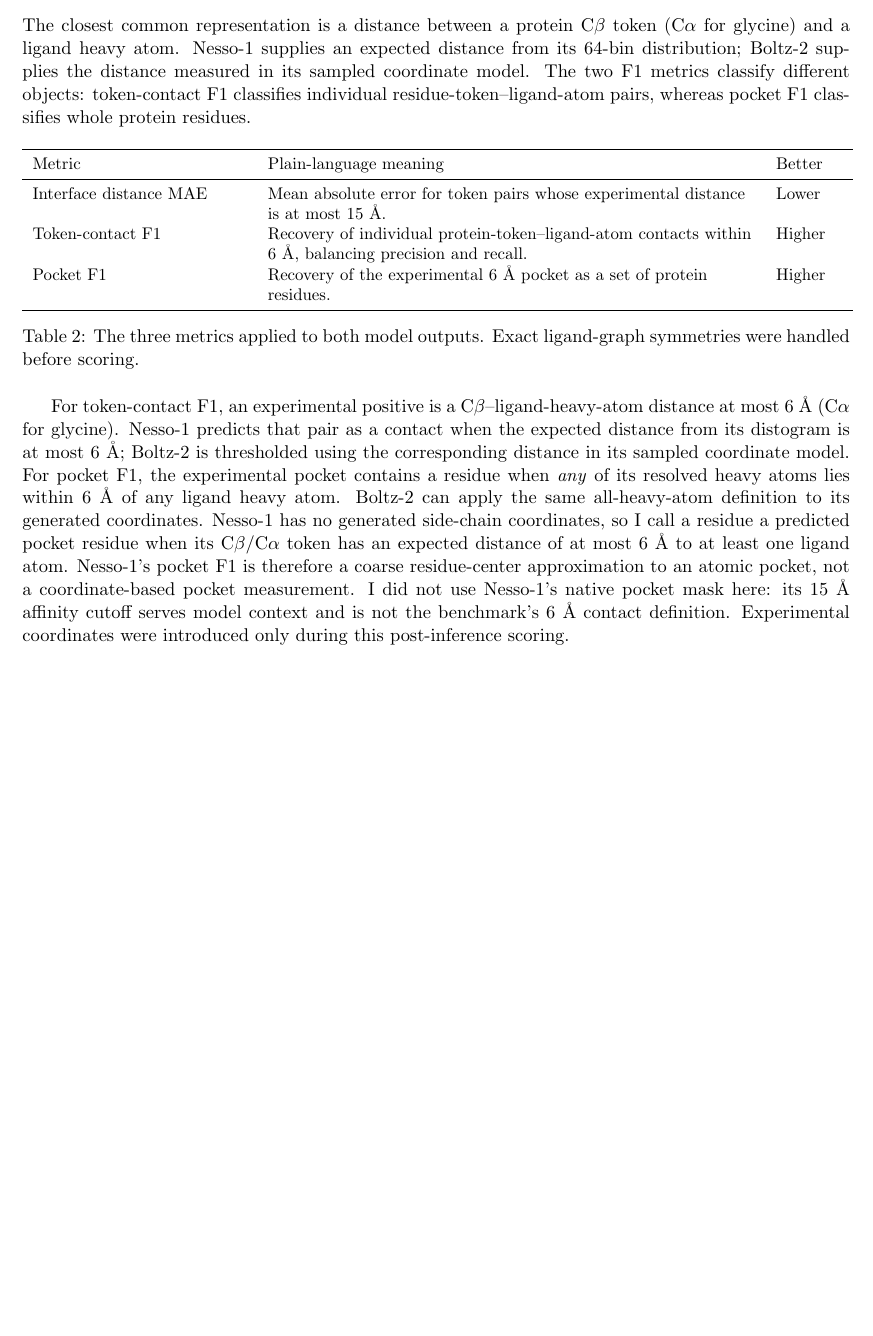
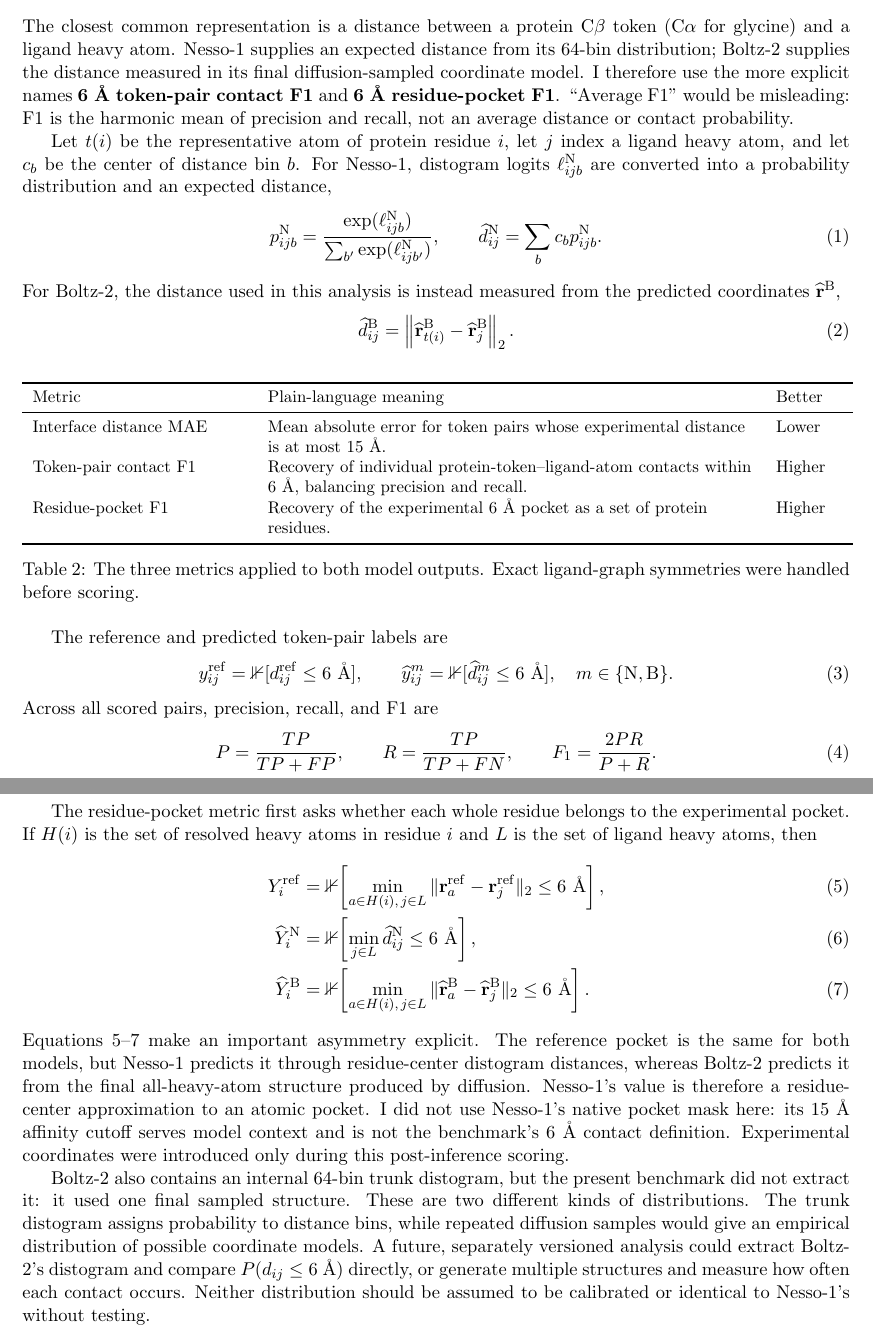
Before and after one commit to Yusheng-cai/BindingAffinityPredictor, a LaTeX document (weeks/2026-W35/report/main.tex): part of page 3 of 13 before the commit and two parts of pages 3 and 4 of 14 after it, the two joined at a grey line, cut so that both start at the same text, the shorter picture padded with empty space. Compiled offline with pdfLaTeX.

Commit message:
Define Week 35 structural metrics mathematically

```diff
--- a/weeks/2026-W35/report/main.tex
+++ b/weeks/2026-W35/report/main.tex
@@ -130,9 +130,32 @@
 The closest common representation is a distance between a protein C$\beta$
 token (C$\alpha$ for glycine) and a ligand heavy atom. Nesso-1 supplies an
 expected distance from its 64-bin distribution; Boltz-2 supplies the distance
-measured in its sampled coordinate model. The two F1 metrics classify different
-objects: token-contact F1 classifies individual residue-token--ligand-atom
-pairs, whereas pocket F1 classifies whole protein residues.
+measured in its final diffusion-sampled coordinate model. I therefore use the
+more explicit names \textbf{6~\AA{} token-pair contact F1} and
+\textbf{6~\AA{} residue-pocket F1}. ``Average F1'' would be misleading: F1 is
+the harmonic mean of precision and recall, not an average distance or contact
+probability.
+
+Let $t(i)$ be the representative atom of protein residue $i$, let $j$ index a
+ligand heavy atom, and let $c_b$ be the center of distance bin $b$. For
+Nesso-1, distogram logits $\ell^{\mathrm{N}}_{ijb}$ are converted into a
+probability distribution and an expected distance,
+\begin{equation}
+ p^{\mathrm{N}}_{ijb}
+ =\frac{\exp(\ell^{\mathrm{N}}_{ijb})}
+ {\sum_{b'}\exp(\ell^{\mathrm{N}}_{ijb'})},
+ \qquad
+ \widehat d^{\mathrm{N}}_{ij}=\sum_b c_b p^{\mathrm{N}}_{ijb}.
+ \label{eq:nesso_expected_distance}
+\end{equation}
+For Boltz-2, the distance used in this analysis is instead measured from the
+predicted coordinates $\widehat{\mathbf r}^{\mathrm{B}}$,
+\begin{equation}
+ \widehat d^{\mathrm{B}}_{ij}
+ =\left\|\widehat{\mathbf r}^{\mathrm{B}}_{t(i)}
+ -\widehat{\mathbf r}^{\mathrm{B}}_j\right\|_2.
+ \label{eq:boltz_coordinate_distance}
+\end{equation}
 
 \begin{table}[H]
 \centering
@@ -142,29 +165,68 @@
 Metric & Plain-language meaning & Better \\
 \midrule
 Interface distance MAE & Mean absolute error for token pairs whose experimental distance is at most 15~\AA{}. & Lower \\
-Token-contact F1 & Recovery of individual protein-token--ligand-atom contacts within 6~\AA{}, balancing precision and recall. & Higher \\
-Pocket F1 & Recovery of the experimental 6~\AA{} pocket as a set of protein residues. & Higher \\
+Token-pair contact F1 & Recovery of individual protein-token--ligand-atom contacts within 6~\AA{}, balancing precision and recall. & Higher \\
+Residue-pocket F1 & Recovery of the experimental 6~\AA{} pocket as a set of protein residues. & Higher \\
 \bottomrule
 \end{tabular}
 \caption{The three metrics applied to both model outputs. Exact ligand-graph
 symmetries were handled before scoring.}
 \end{table}
 
-For token-contact F1, an experimental positive is a C$\beta$--ligand-heavy-atom
-distance at most 6~\AA{} (C$\alpha$ for glycine). Nesso-1 predicts that pair as
-a contact when the expected distance from its distogram is at most 6~\AA{};
-Boltz-2 is thresholded using the corresponding distance in its sampled
-coordinate model. For pocket F1, the experimental pocket contains a residue
-when \emph{any} of its resolved heavy atoms lies within 6~\AA{} of any ligand
-heavy atom. Boltz-2 can apply the same all-heavy-atom definition to its generated
-coordinates. Nesso-1 has no generated side-chain coordinates, so I call a
-residue a predicted pocket residue when its C$\beta$/C$\alpha$ token has an
-expected distance of at most 6~\AA{} to at least one ligand atom. Nesso-1's
-pocket F1 is therefore a coarse residue-center approximation to an atomic
-pocket, not a coordinate-based pocket measurement. I did not use Nesso-1's
+The reference and predicted token-pair labels are
+\begin{equation}
+ y^{\mathrm{ref}}_{ij}=\mathbb{1}[d^{\mathrm{ref}}_{ij}\leq 6~\text{\AA}],
+ \qquad
+ \widehat y^{m}_{ij}=\mathbb{1}[\widehat d^{m}_{ij}\leq 6~\text{\AA}],
+ \quad m\in\{\mathrm{N},\mathrm{B}\}.
+\end{equation}
+Across all scored pairs, precision, recall, and F1 are
+\begin{equation}
+ P=\frac{TP}{TP+FP},\qquad
+ R=\frac{TP}{TP+FN},\qquad
+ F_1=\frac{2PR}{P+R}.
+ \label{eq:f1}
+\end{equation}
+
+The residue-pocket metric first asks whether each whole residue belongs to the
+experimental pocket. If $H(i)$ is the set of resolved heavy atoms in residue
+$i$ and $L$ is the set of ligand heavy atoms, then
+\begin{align}
+ Y^{\mathrm{ref}}_i
+ &=\mathbb{1}\!\left[
+   \min_{a\in H(i),\,j\in L}
+   \|\mathbf r^{\mathrm{ref}}_a-\mathbf r^{\mathrm{ref}}_j\|_2
+   \leq 6~\text{\AA}\right], \label{eq:reference_pocket} \\
+ \widehat Y^{\mathrm{N}}_i
+ &=\mathbb{1}\!\left[\min_{j\in L}\widehat d^{\mathrm{N}}_{ij}
+   \leq 6~\text{\AA}\right], \label{eq:nesso_pocket} \\
+ \widehat Y^{\mathrm{B}}_i
+ &=\mathbb{1}\!\left[
+   \min_{a\in H(i),\,j\in L}
+   \|\widehat{\mathbf r}^{\mathrm{B}}_a
+     -\widehat{\mathbf r}^{\mathrm{B}}_j\|_2
+   \leq 6~\text{\AA}\right].
+ \label{eq:boltz_pocket}
+\end{align}
+Equations~\ref{eq:reference_pocket}--\ref{eq:boltz_pocket} make an important
+asymmetry explicit. The
+reference pocket is the same for both models, but Nesso-1 predicts it through
+residue-center distogram distances, whereas Boltz-2 predicts it from the final
+all-heavy-atom structure produced by diffusion. Nesso-1's value is therefore a
+residue-center approximation to an atomic pocket. I did not use Nesso-1's
 native pocket mask here: its 15~\AA{} affinity cutoff serves model context and
 is not the benchmark's 6~\AA{} contact definition. Experimental coordinates
 were introduced only during this post-inference scoring.
+
+Boltz-2 also contains an internal 64-bin trunk distogram, but the present
+benchmark did not extract it: it used one final sampled structure. These are
+two different kinds of distributions. The trunk distogram assigns probability
+to distance bins, while repeated diffusion samples would give an empirical
+distribution of possible coordinate models. A future, separately versioned
+analysis could extract Boltz-2's distogram and compare
+$P(d_{ij}\leq6~\text{\AA})$ directly, or generate multiple structures and
+measure how often each contact occurs. Neither distribution should be assumed
+to be calibrated or identical to Nesso-1's without testing.
 
 \subsection{Accuracy as a function of familiarity}
 
```
Also changed, not shown: weeks/2026-W35/manifest.yaml (+6 -6 lines), reports/exp015_boltz2_nesso1_rnp_postcutoff50/README.md, reports/exp015_boltz2_nesso1_rnp_postcutoff50/results/familiarity_bar_charts.pdf, reports/exp015_boltz2_nesso1_rnp_postcutoff50/results/familiarity_bar_charts.png, reports/exp015_boltz2_nesso1_rnp_postcutoff50/results/familiarity_violin_plots.pdf, reports/exp015_boltz2_nesso1_rnp_postcutoff50/results/familiarity_violin_plots.png, reports/exp015_boltz2_nesso1_rnp_postcutoff50/results/familiarity_vs_accuracy.pdf, reports/exp015_boltz2_nesso1_rnp_postcutoff50/results/familiarity_vs_accuracy.png, reports/exp015_boltz2_nesso1_rnp_postcutoff50/results/paired_structure_metrics.pdf, reports/exp015_boltz2_nesso1_rnp_postcutoff50/results/paired_structure_metrics.png, weeks/2026-W35/README.md, weeks/2026-W35/report/figures/nesso_boltz_familiarity.pdf, weeks/2026-W35/report/report.pdf, weeks/2026-W35/report/main.tex (10 more changed lines), 3 other files.
